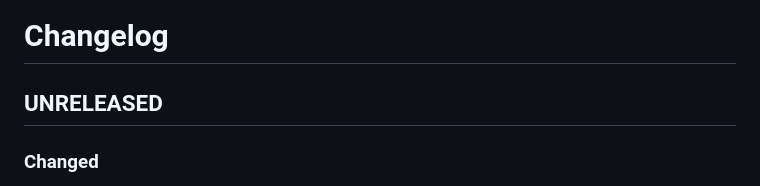
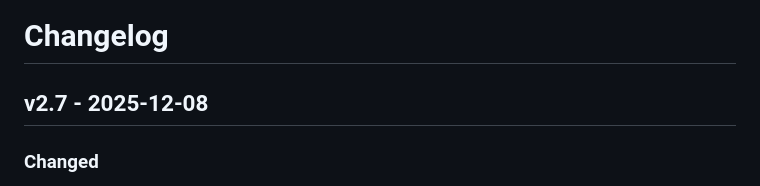
Before and after one commit to ADFC-Hamburg/abrechnungsformular, a Markdown page: CHANGELOG.md, the part around the change. Drawn GitHub-style.

Commit message:
Version 2.7

```diff
--- a/CHANGELOG.md
+++ b/CHANGELOG.md
@@ -1,6 +1,6 @@
 # Changelog
 
-## UNRELEASED
+## v2.7 - 2025-12-08
 
 ### Changed
 
```
